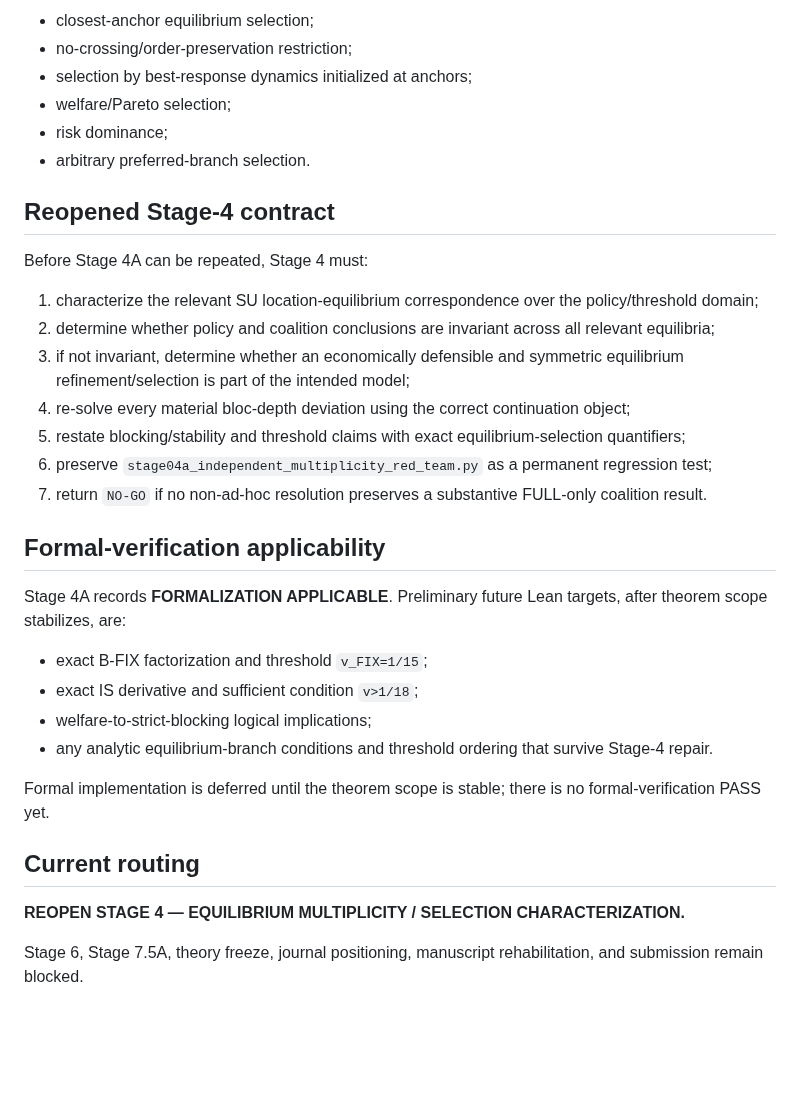
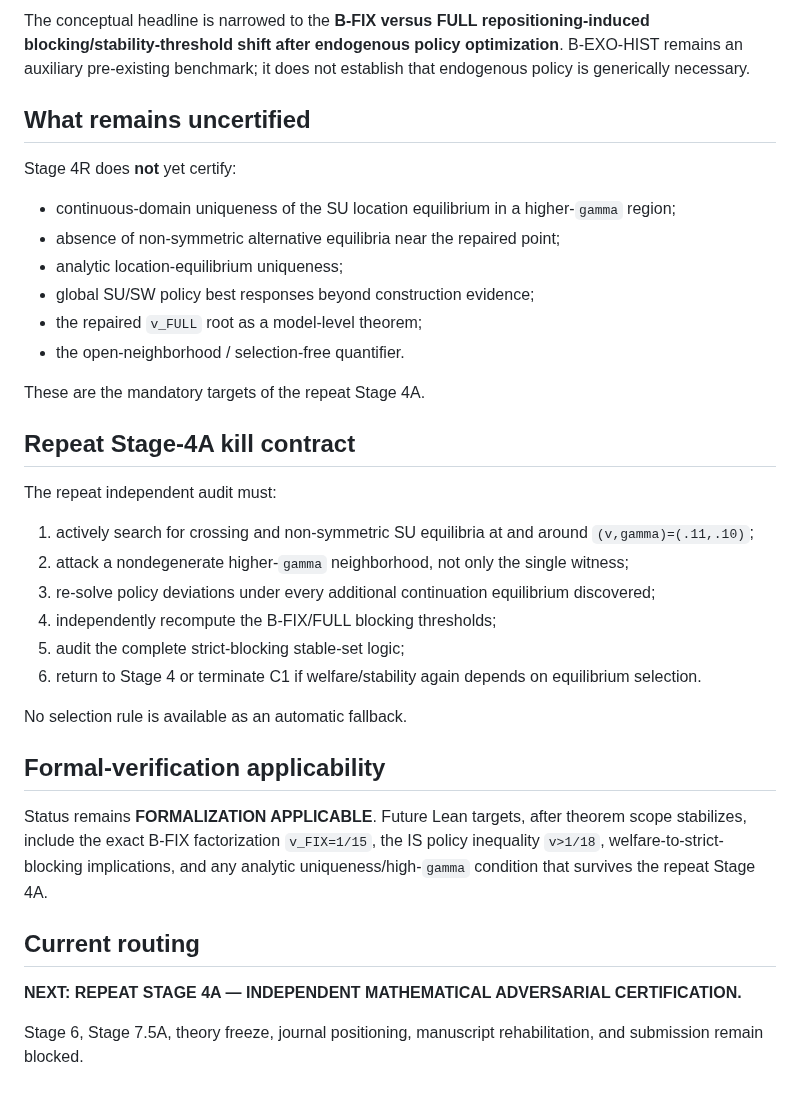
Before and after one commit to ryotamatsuki/endogenous-interoperability-standards-coalitions, a Markdown page: PROJECT_STATE.md, the part around one of its changes. GitHub-like rendering; blank space fills up the shorter version.

```diff
--- a/PROJECT_STATE.md
+++ b/PROJECT_STATE.md
@@ -140,36 +113,38 @@ The following are not part of the model and may not be used to delete the crossi
 
-- closest-anchor equilibrium selection;
-- no-crossing/order-preservation restriction;
-- selection by best-response dynamics initialized at anchors;
-- welfare/Pareto selection;
-- risk dominance;
-- arbitrary preferred-branch selection.
+The conceptual headline is narrowed to the **B-FIX versus FULL repositioning-induced blocking/stability-threshold shift after endogenous policy optimization**. B-EXO-HIST remains an auxiliary pre-existing benchmark; it does not establish that endogenous policy is generically necessary.
 
-## Reopened Stage-4 contract
+## What remains uncertified
 
-Before Stage 4A can be repeated, Stage 4 must:
+Stage 4R does **not** yet certify:
 
-1. characterize the relevant SU location-equilibrium correspondence over the policy/threshold domain;
-2. determine whether policy and coalition conclusions are invariant across all relevant equilibria;
-3. if not invariant, determine whether an economically defensible and symmetric equilibrium refinement/selection is part of the intended model;
-4. re-solve every material bloc-depth deviation using the correct continuation object;
-5. restate blocking/stability and threshold claims with exact equilibrium-selection quantifiers;
-6. preserve `stage04a_independent_multiplicity_red_team.py` as a permanent regression test;
-7. return `NO-GO` if no non-ad-hoc resolution preserves a substantive FULL-only coalition result.
+- continuous-domain uniqueness of the SU location equilibrium in a higher-`gamma` region;
+- absence of non-symmetric alternative equilibria near the repaired point;
+- analytic location-equilibrium uniqueness;
+- global SU/SW policy best responses beyond construction evidence;
+- the repaired `v_FULL` root as a model-level theorem;
+- the open-neighborhood / selection-free quantifier.
+
+These are the mandatory targets of the repeat Stage 4A.
+
+## Repeat Stage-4A kill contract
+
+The repeat independent audit must:
+
+1. actively search for crossing and non-symmetric SU equilibria at and around `(v,gamma)=(.11,.10)`;
+2. attack a nondegenerate higher-`gamma` neighborhood, not only the single witness;
+3. re-solve policy deviations under every additional continuation equilibrium discovered;
+4. independently recompute the B-FIX/FULL blocking thresholds;
+5. audit the complete strict-blocking stable-set logic;
+6. return to Stage 4 or terminate C1 if welfare/stability again depends on equilibrium selection.
+
+No selection rule is available as an automatic fallback.
 
 ## Formal-verification applicability
 
-Stage 4A records **FORMALIZATION APPLICABLE**. Preliminary future Lean targets, after theorem scope stabilizes, are:
-
-- exact B-FIX factorization and threshold `v_FIX=1/15`;
-- exact IS derivative and sufficient condition `v>1/18`;
-- welfare-to-strict-blocking logical implications;
-- any analytic equilibrium-branch conditions and threshold ordering that survive Stage-4 repair.
-
-Formal implementation is deferred until the theorem scope is stable; there is no formal-verification PASS yet.
+Status remains **FORMALIZATION APPLICABLE**. Future Lean targets, after theorem scope stabilizes, include the exact B-FIX factorization `v_FIX=1/15`, the IS policy inequality `v>1/18`, welfare-to-strict-blocking implications, and any analytic uniqueness/high-`gamma` condition that survives the repeat Stage 4A.
 
 ## Current routing
 
-**REOPEN STAGE 4 — EQUILIBRIUM MULTIPLICITY / SELECTION CHARACTERIZATION.**
+**NEXT: REPEAT STAGE 4A — INDEPENDENT MATHEMATICAL ADVERSARIAL CERTIFICATION.**
 
 Stage 6, Stage 7.5A, theory freeze, journal positioning, manuscript rehabilitation, and submission remain blocked.
```
Also changed, not shown: other parts of PROJECT_STATE.md (+53 -80 lines).
